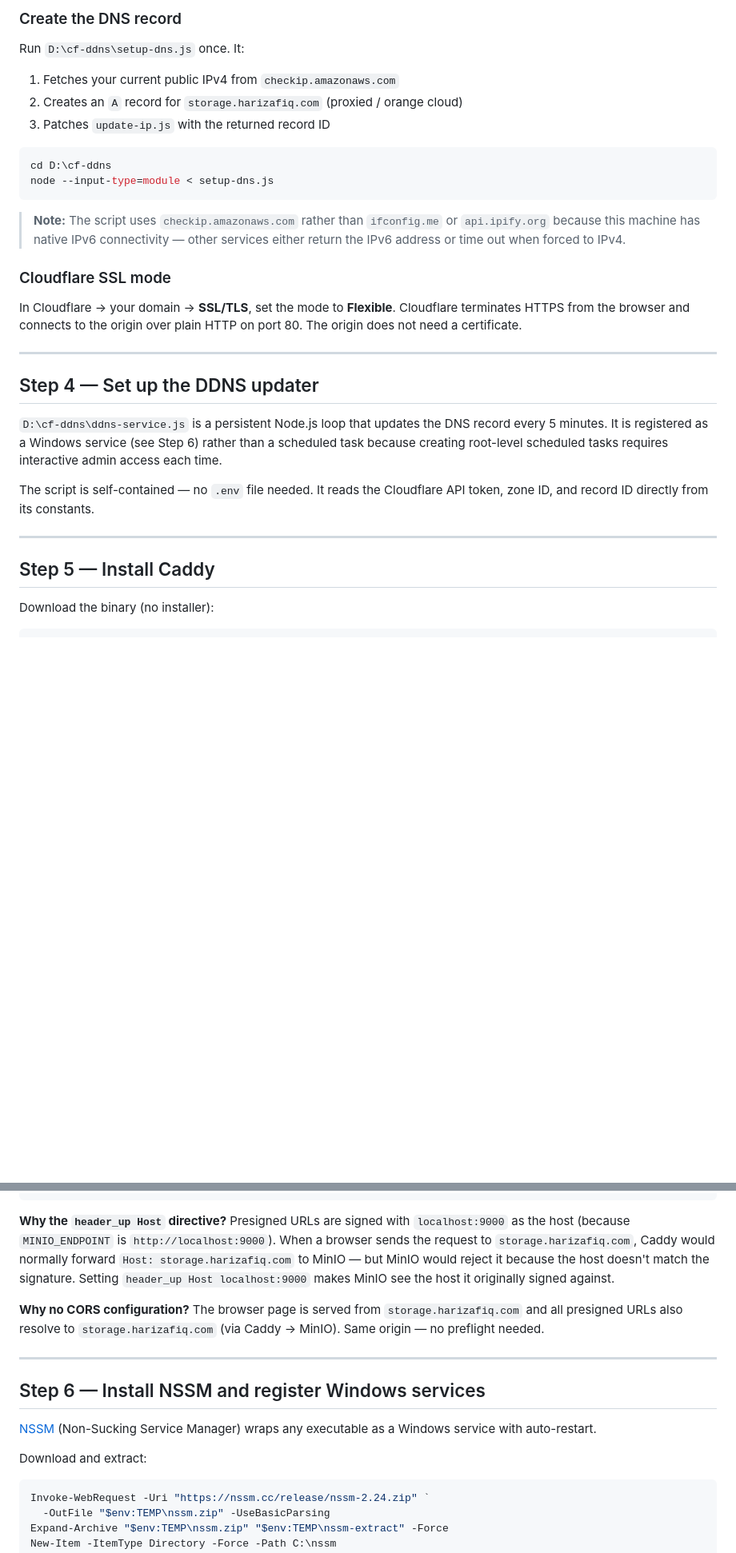
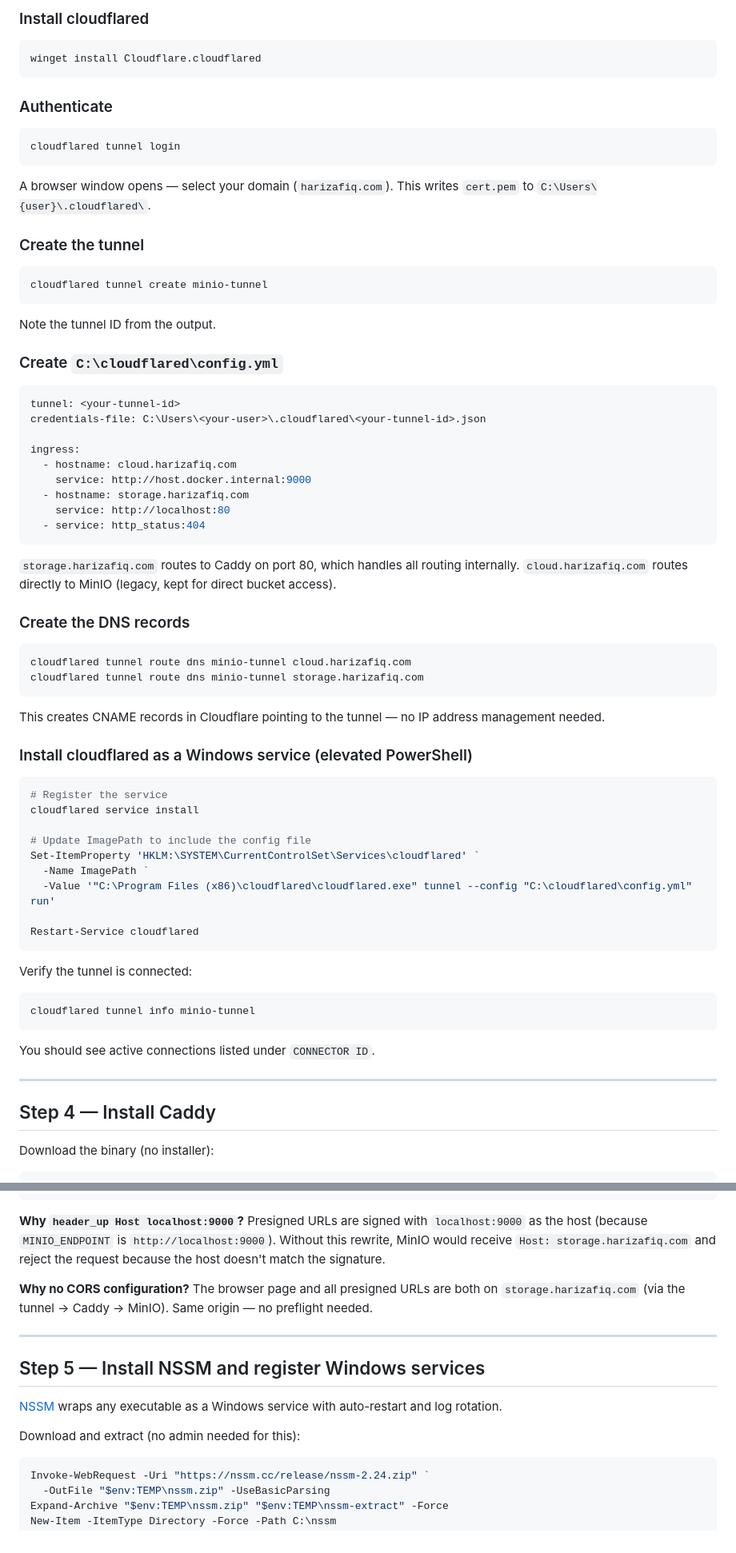
Before and after one commit to afiqezio/storage-harizafiq, a Markdown page: DEPLOYMENT.md, 2 parts joined by grey strips. Shown at 80% size. Drawn GitHub-style; blank space fills up the shorter version.

````diff
--- a/DEPLOYMENT.md
+++ b/DEPLOYMENT.md
@@ -83,33 +88,76 @@ docker update --restart unless-stopped minio
 
-### Create the DNS record
-
-Run `D:\cf-ddns\setup-dns.js` once. It:
-1. Fetches your current public IPv4 from `checkip.amazonaws.com`
-2. Creates an `A` record for `storage.harizafiq.com` (proxied / orange cloud)
-3. Patches `update-ip.js` with the returned record ID
+### Install cloudflared
 
 ```bash
-cd D:\cf-ddns
-node --input-type=module < setup-dns.js
+winget install Cloudflare.cloudflared
 ```
 
-> **Note:** The script uses `checkip.amazonaws.com` rather than `ifconfig.me` or `api.ipify.org` because this machine has native IPv6 connectivity — other services either return the IPv6 address or time out when forced to IPv4.
+### Authenticate
 
-### Cloudflare SSL mode
+```bash
+cloudflared tunnel login
+```
 
-In Cloudflare → your domain → **SSL/TLS**, set the mode to **Flexible**. Cloudflare terminates HTTPS from the browser and connects to the origin over plain HTTP on port 80. The origin does not need a certificate.
+A browser window opens — select your domain (`harizafiq.com`). This writes `cert.pem` to `C:\Users\{user}\.cloudflared\`.
+
+### Create the tunnel
+
+```bash
+cloudflared tunnel create minio-tunnel
+```
+
+Note the tunnel ID from the output.
+
+### Create `C:\cloudflared\config.yml`
+
+```yaml
+tunnel: <your-tunnel-id>
+credentials-file: C:\Users\<your-user>\.cloudflared\<your-tunnel-id>.json
+
+ingress:
+  - hostname: cloud.harizafiq.com
+    service: http://host.docker.internal:9000
+  - hostname: storage.harizafiq.com
+    service: http://localhost:80
+  - service: http_status:404
+```
+
+`storage.harizafiq.com` routes to Caddy on port 80, which handles all routing internally. `cloud.harizafiq.com` routes directly to MinIO (legacy, kept for direct bucket access).
+
+### Create the DNS records
+
+```bash
+cloudflared tunnel route dns minio-tunnel cloud.harizafiq.com
+cloudflared tunnel route dns minio-tunnel storage.harizafiq.com
+```
+
+This creates CNAME records in Cloudflare pointing to the tunnel — no IP address management needed.
+
+### Install cloudflared as a Windows service (elevated PowerShell)
+
+```powershell
+# Register the service
+cloudflared service install
+
+# Update ImagePath to include the config file
+Set-ItemProperty 'HKLM:\SYSTEM\CurrentControlSet\Services\cloudflared' `
+  -Name ImagePath `
+  -Value '"C:\Program Files (x86)\cloudflared\cloudflared.exe" tunnel --config "C:\cloudflared\config.yml" run'
+
+Restart-Service cloudflared
+```
+
+Verify the tunnel is connected:
+
+```bash
+cloudflared tunnel info minio-tunnel
+```
+
+You should see active connections listed under `CONNECTOR ID`.
 
 ---
 
-## Step 4 — Set up the DDNS updater
-
-`D:\cf-ddns\ddns-service.js` is a persistent Node.js loop that updates the DNS record every 5 minutes. It is registered as a Windows service (see Step 6) rather than a scheduled task because creating root-level scheduled tasks requires interactive admin access each time.
-
-The script is self-contained — no `.env` file needed. It reads the Cloudflare API token, zone ID, and record ID directly from its constants.
-
----
-
-## Step 5 — Install Caddy
+## Step 4 — Install Caddy
 
 Download the binary (no installer):
 
@@ -147,17 +195,17 @@ Create `C:\Caddy\Caddyfile`:
 }
 ```
 
-**Why the `header_up Host` directive?** Presigned URLs are signed with `localhost:9000` as the host (because `MINIO_ENDPOINT` is `http://localhost:9000`). When a browser sends the request to `storage.harizafiq.com`, Caddy would normally forward `Host: storage.harizafiq.com` to MinIO — but MinIO would reject it because the host doesn't match the signature. Setting `header_up Host localhost:9000` makes MinIO see the host it originally signed against.
+**Why `header_up Host localhost:9000`?** Presigned URLs are signed with `localhost:9000` as the host (because `MINIO_ENDPOINT` is `http://localhost:9000`). Without this rewrite, MinIO would receive `Host: storage.harizafiq.com` and reject the request because the host doesn't match the signature.
 
-**Why no CORS configuration?** The browser page is served from `storage.harizafiq.com` and all presigned URLs also resolve to `storage.harizafiq.com` (via Caddy → MinIO). Same origin — no preflight needed.
+**Why no CORS configuration?** The browser page and all presigned URLs are both on `storage.harizafiq.com` (via the tunnel → Caddy → MinIO). Same origin — no preflight needed.
 
 ---
 
-## Step 6 — Install NSSM and register Windows services
+## Step 5 — Install NSSM and register Windows services
 
-[NSSM](https://nssm.cc/) (Non-Sucking Service Manager) wraps any executable as a Windows service with auto-restart.
+[NSSM](https://nssm.cc/) wraps any executable as a Windows service with auto-restart and log rotation.
 
-Download and extract:
+Download and extract (no admin needed for this):
 
 ```powershell
 Invoke-WebRequest -Uri "https://nssm.cc/release/nssm-2.24.zip" `
````
Also changed, not shown: other parts of DEPLOYMENT.md (+64 -106 lines), CLAUDE.md (+8 -7 lines).
